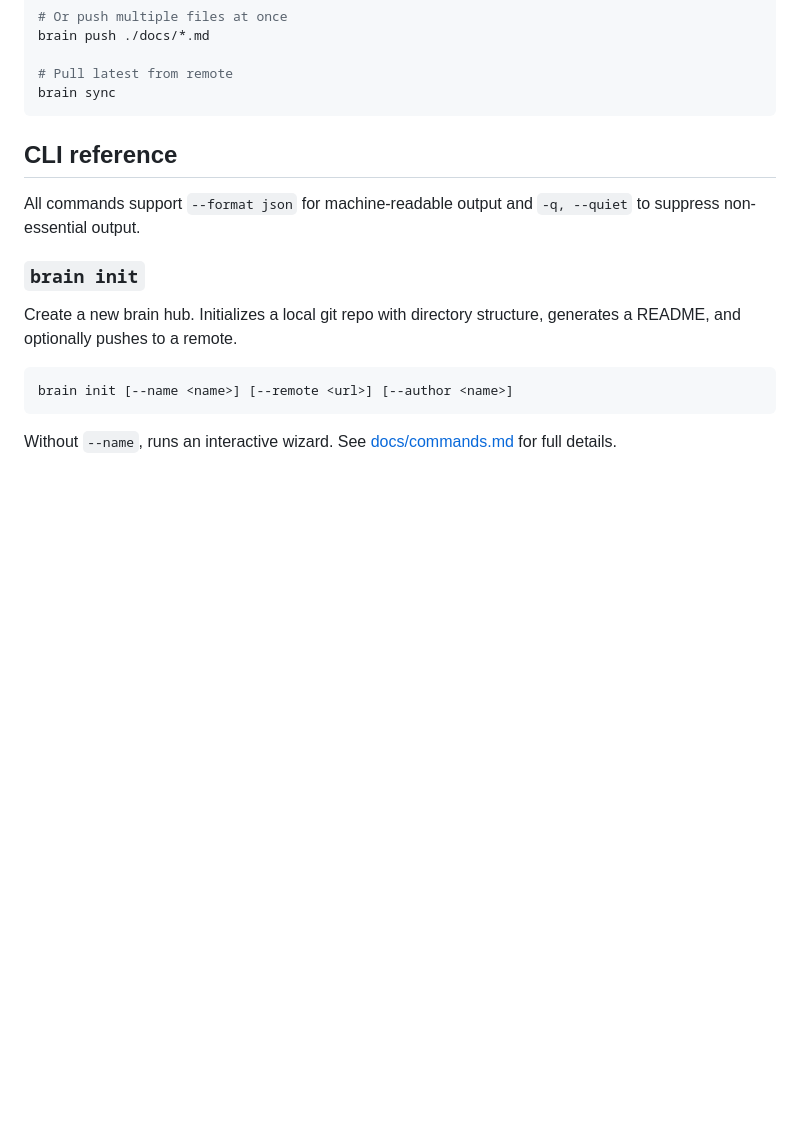
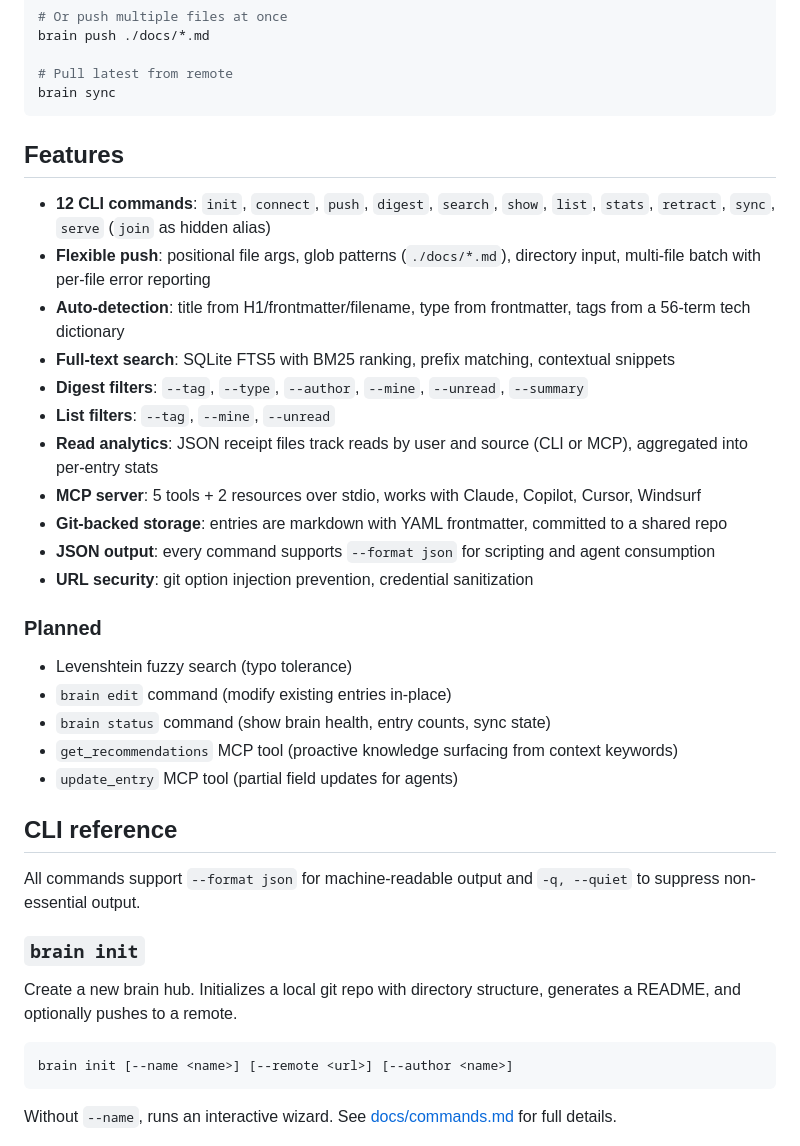
Before and after one commit to vraspar/brain, a Markdown page: README.md, the part around the change. Rendered like a GitHub page; blank space fills up the shorter version.

Commit message:
Add Features section with current capabilities and roadmap
List all implemented v0.2.0 features: 12 CLI commands, flexible push, auto-detection,
FTS5 search with snippets, digest/list filters, read analytics, MCP server, JSON output,
URL security. Add Planned subsection for: Levenshtein fuzzy search, brain edit,
brain status, get_recommendations MCP tool, update_entry MCP tool.

Co-authored-by: Copilot <223556219+Copilot@users.noreply.github.com>

````diff
--- a/README.md
+++ b/README.md
@@ -56,6 +56,28 @@ brain push ./docs/*.md
 # Pull latest from remote
 brain sync
 ```
+
+## Features
+
+- **12 CLI commands**: `init`, `connect`, `push`, `digest`, `search`, `show`, `list`, `stats`, `retract`, `sync`, `serve` (`join` as hidden alias)
+- **Flexible push**: positional file args, glob patterns (`./docs/*.md`), directory input, multi-file batch with per-file error reporting
+- **Auto-detection**: title from H1/frontmatter/filename, type from frontmatter, tags from a 56-term tech dictionary
+- **Full-text search**: SQLite FTS5 with BM25 ranking, prefix matching, contextual snippets
+- **Digest filters**: `--tag`, `--type`, `--author`, `--mine`, `--unread`, `--summary`
+- **List filters**: `--tag`, `--mine`, `--unread`
+- **Read analytics**: JSON receipt files track reads by user and source (CLI or MCP), aggregated into per-entry stats
+- **MCP server**: 5 tools + 2 resources over stdio, works with Claude, Copilot, Cursor, Windsurf
+- **Git-backed storage**: entries are markdown with YAML frontmatter, committed to a shared repo
+- **JSON output**: every command supports `--format json` for scripting and agent consumption
+- **URL security**: git option injection prevention, credential sanitization
+
+### Planned
+
+- Levenshtein fuzzy search (typo tolerance)
+- `brain edit` command (modify existing entries in-place)
+- `brain status` command (show brain health, entry counts, sync state)
+- `get_recommendations` MCP tool (proactive knowledge surfacing from context keywords)
+- `update_entry` MCP tool (partial field updates for agents)
 
 ## CLI reference
 
````
